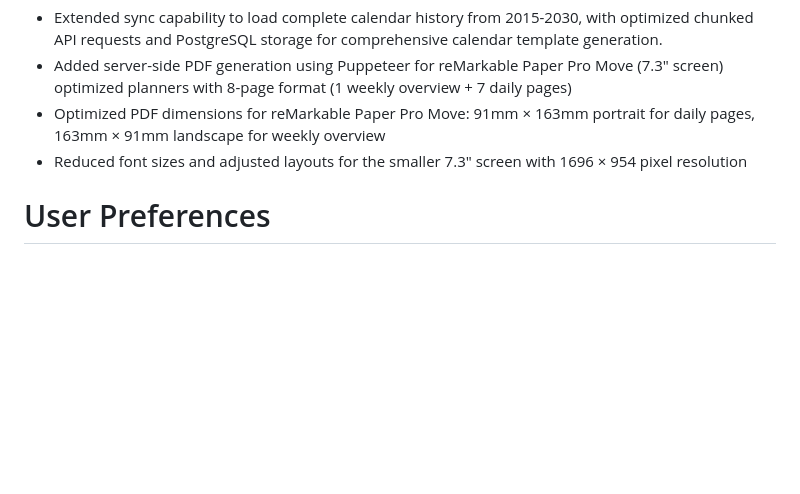
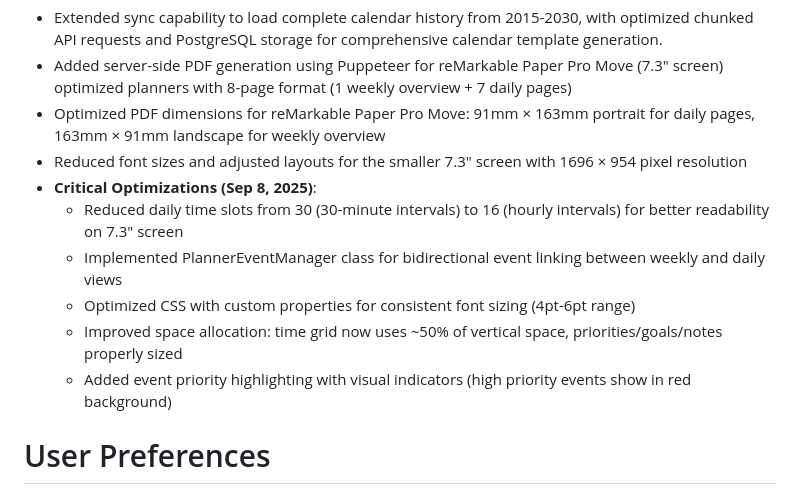
Before and after one commit to jonathanprocter/remarkablymoving, a Markdown page: replit.md, the part around the change. Rendered like a GitHub page; blank space fills up the shorter version.

Commit message:
Improve calendar generator for smaller screens with new event management
Update reMarkable calendar generator to optimize for 7.3" screen size, reduce time slots, implement event manager, and improve CSS with custom properties.

Replit-Commit-Author: Agent
Replit-Commit-Session-Id: e4aa1abc-b190-489b-9739-13aff88f1e7f
Replit-Commit-Checkpoint-Type: full_checkpoint
Replit-Commit-Screenshot-Url: https://storage.googleapis.com/screenshot-production-us-central1/3f63f8b5-bcc7-4047-94e9-dcc1a9a7ad41/e4aa1abc-b190-489b-9739-13aff88f1e7f/MbhJBnm

```diff
--- a/replit.md
+++ b/replit.md
@@ -7,6 +7,12 @@ This is a web-based calendar generator specifically designed for reMarkable e-in
 - Added server-side PDF generation using Puppeteer for reMarkable Paper Pro Move (7.3" screen) optimized planners with 8-page format (1 weekly overview + 7 daily pages)
 - Optimized PDF dimensions for reMarkable Paper Pro Move: 91mm × 163mm portrait for daily pages, 163mm × 91mm landscape for weekly overview
 - Reduced font sizes and adjusted layouts for the smaller 7.3" screen with 1696 × 954 pixel resolution
+- **Critical Optimizations (Sep 8, 2025)**:
+  - Reduced daily time slots from 30 (30-minute intervals) to 16 (hourly intervals) for better readability on 7.3" screen
+  - Implemented PlannerEventManager class for bidirectional event linking between weekly and daily views
+  - Optimized CSS with custom properties for consistent font sizing (4pt-6pt range)
+  - Improved space allocation: time grid now uses ~50% of vertical space, priorities/goals/notes properly sized
+  - Added event priority highlighting with visual indicators (high priority events show in red background)
 
 # User Preferences
 
```
